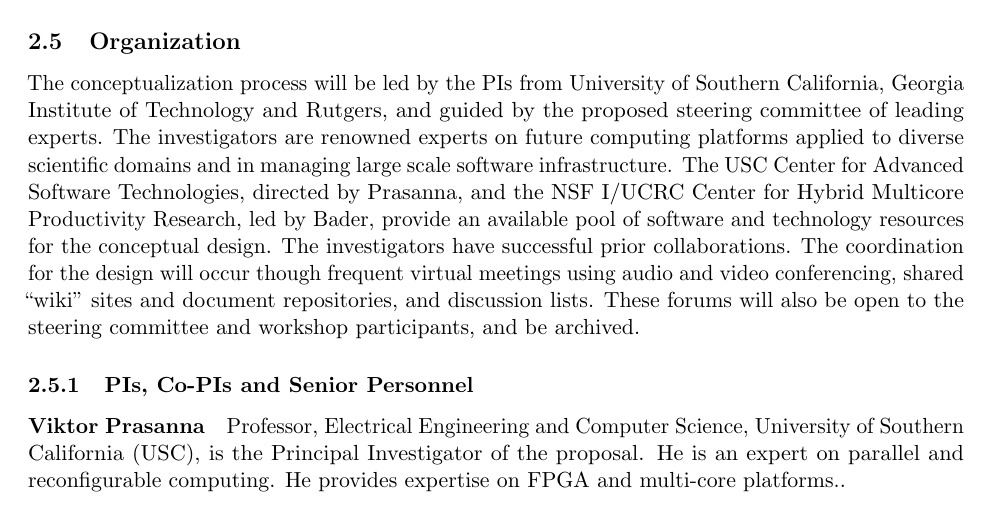
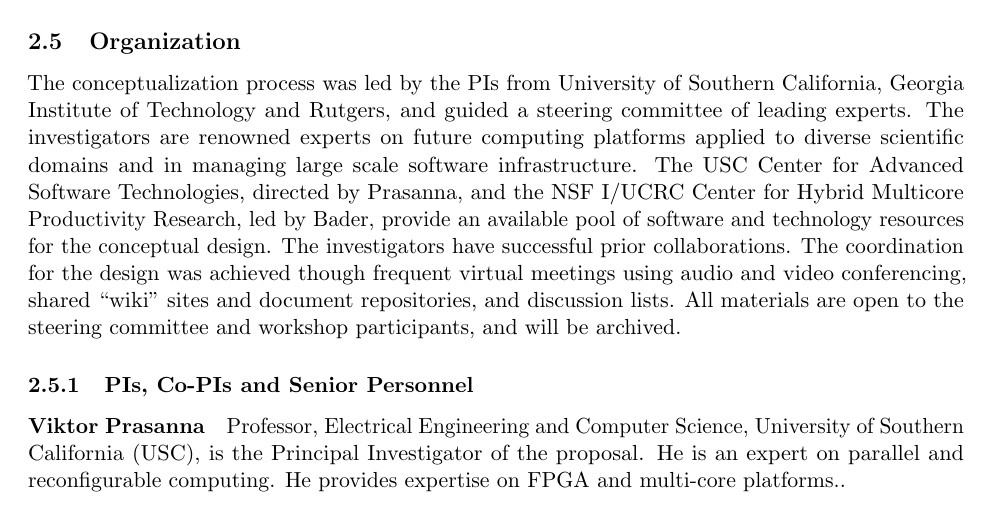
Before and after one commit to shelswenson/FCP-S2I2, a LaTeX document (FinalReport/FPC_FinalReportMain.tex, which reads FinalReport/organization.tex): part of page 13 of 26, cut so that both start at the same text. Compiled offline with pdfLaTeX.

Commit message:
Updated the text to reflect conceptualization activities. --This line, and th se below, will be ignored--

```diff
--- a/FinalReport/organization.tex
+++ b/FinalReport/organization.tex
@@ -1,14 +1,19 @@
 \subsection{Organization}
-The conceptualization process will be led by the PIs from University of Southern California,
-Georgia Institute of Technology and Rutgers, and guided by the proposed steering committee of
-leading experts. The investigators are renowned experts on future computing platforms applied to
-diverse scientific domains and in managing large scale software infrastructure. The USC Center for
-Advanced Software Technologies, directed by Prasanna, and the NSF I/UCRC Center for Hybrid
-Multicore Productivity Research, led by Bader, provide an available pool of software and technology
-resources for the conceptual design. The investigators have successful prior collaborations. The
-coordination for the design will occur though frequent virtual meetings using audio and video
-conferencing, shared “wiki” sites and document repositories, and discussion lists. These forums
-will also be open to the steering committee and workshop participants, and be archived.
+The conceptualization process was led by the PIs from University of Southern California,
+Georgia Institute of Technology and Rutgers, and guided a steering committee of
+leading experts.
+The investigators are renowned experts on future computing platforms applied to
+diverse scientific domains and in managing large scale software infrastructure.
+The USC Center for
+Advanced Software Technologies, directed by Prasanna,
+and the NSF I/UCRC Center for Hybrid
+Multicore Productivity Research, led by Bader,
+provide an available pool of software and technology
+resources for the conceptual design.
+The investigators have successful prior collaborations.
+The coordination for the design was achieved though frequent virtual meetings using audio and video
+conferencing, shared ``wiki'' sites and document repositories, and discussion lists.
+All materials are open to the steering committee and workshop participants, and will be archived.
 
 \subsubsection{PIs, Co-PIs and Senior Personnel}
 
```
